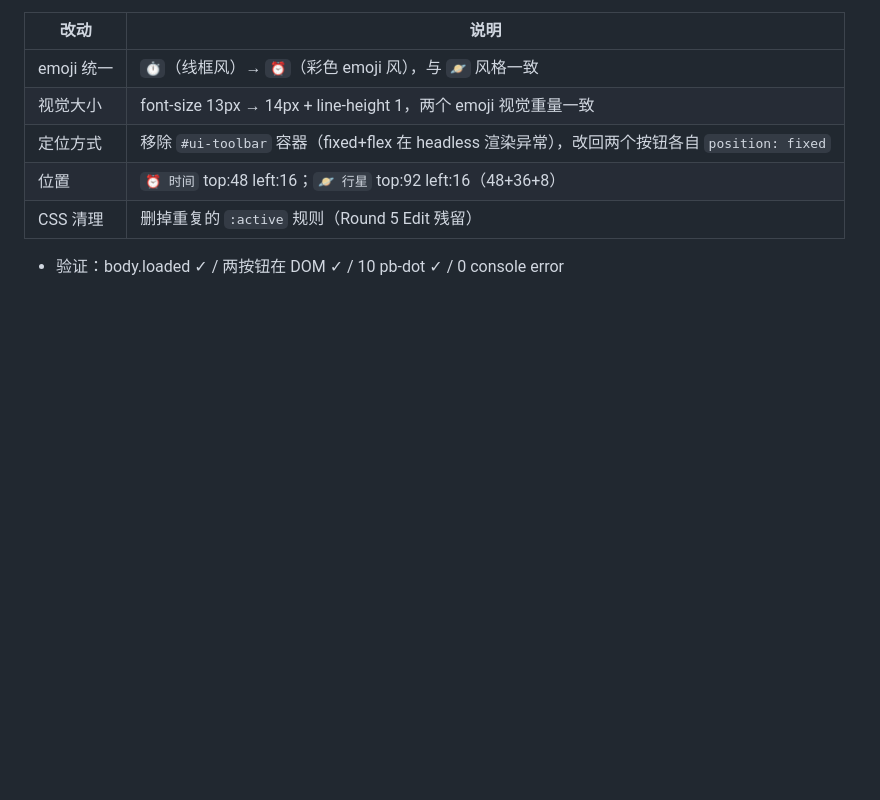
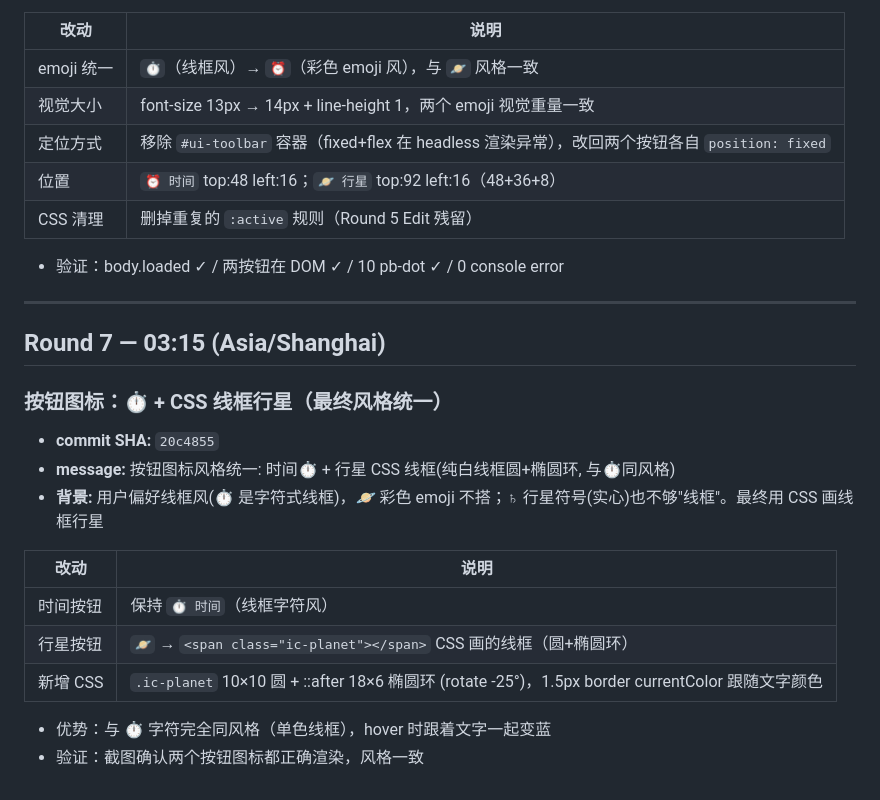
Before and after one commit to fengmax/fengmax.github.io, a Markdown page: data/SYNC-2026-08-20.md, the part around the change. GitHub-like rendering; blank space fills up the shorter version.

Commit message:
Sync marker: 记录线框图标统一 (20c4855)

```diff
--- a/data/SYNC-2026-08-20.md
+++ b/data/SYNC-2026-08-20.md
@@ -172,3 +172,22 @@ GitHub Pages 自动构建，几个 commit 之内 https://fengmax.github.io/ 生
 | CSS 清理 | 删掉重复的 `:active` 规则（Round 5 Edit 残留） |
 
 - 验证：body.loaded ✓ / 两按钮在 DOM ✓ / 10 pb-dot ✓ / 0 console error
+
+---
+
+## Round 7 — 03:15 (Asia/Shanghai)
+
+### 按钮图标：⏱ + CSS 线框行星（最终风格统一）
+
+- **commit SHA:** `20c4855`
+- **message:** 按钮图标风格统一: 时间⏱ + 行星 CSS 线框(纯白线框圆+椭圆环, 与⏱同风格)
+- **背景:** 用户偏好线框风(⏱ 是字符式线框)，🪐 彩色 emoji 不搭；♄ 行星符号(实心)也不够"线框"。最终用 CSS 画线框行星
+
+| 改动 | 说明 |
+|---|---|
+| 时间按钮 | 保持 `⏱ 时间`（线框字符风） |
+| 行星按钮 | `🪐` → `<span class="ic-planet"></span>` CSS 画的线框（圆+椭圆环） |
+| 新增 CSS | `.ic-planet` 10×10 圆 + ::after 18×6 椭圆环 (rotate -25°)，1.5px border currentColor 跟随文字颜色 |
+
+- 优势：与 ⏱ 字符完全同风格（单色线框），hover 时跟着文字一起变蓝
+- 验证：截图确认两个按钮图标都正确渲染，风格一致
```
